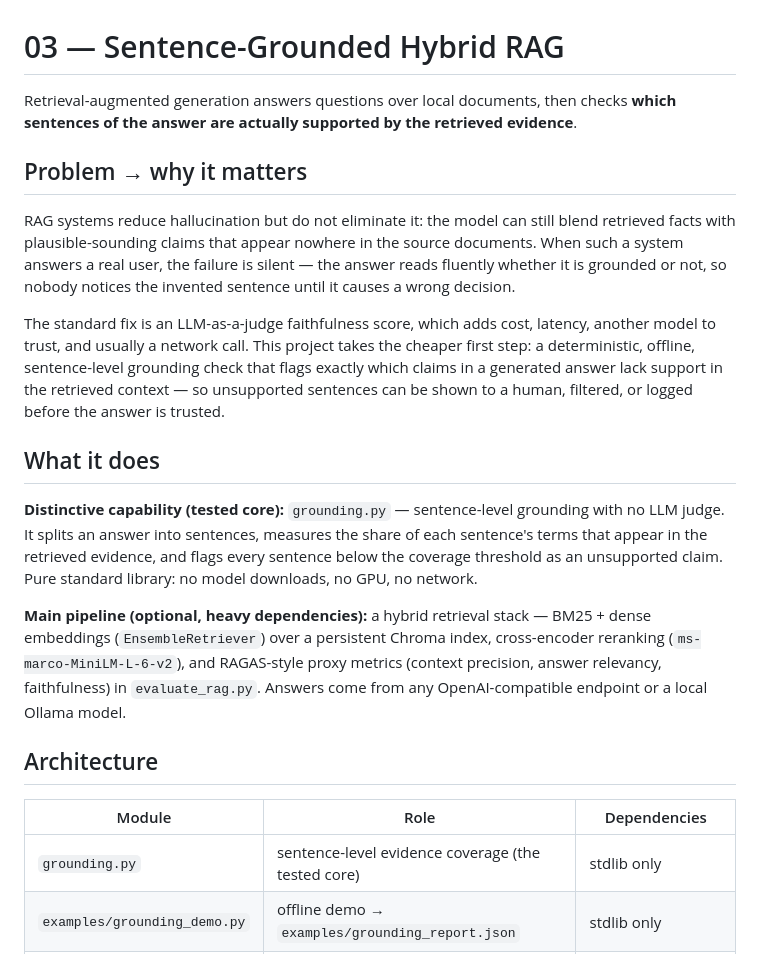
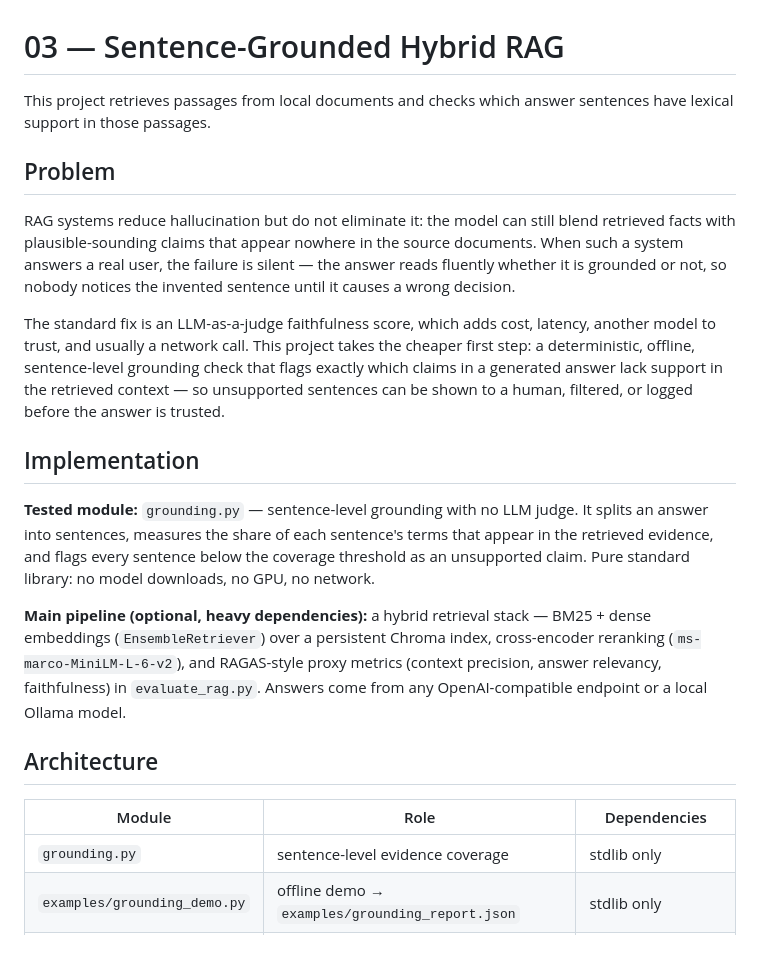
Before and after one commit to dankeewithtwoes/ml_rand, a Markdown page: 03_langchain_rag_chat/README.md, the part around the change. Rendered like a GitHub page.

Commit message:
docs: simplify portfolio documentation

```diff
--- a/03_langchain_rag_chat/README.md
+++ b/03_langchain_rag_chat/README.md
@@ -1,16 +1,16 @@
 # 03 — Sentence-Grounded Hybrid RAG
 
-Retrieval-augmented generation answers questions over local documents, then checks **which sentences of the answer are actually supported by the retrieved evidence**.
+This project retrieves passages from local documents and checks which answer sentences have lexical support in those passages.
 
-## Problem → why it matters
+## Problem
 
 RAG systems reduce hallucination but do not eliminate it: the model can still blend retrieved facts with plausible-sounding claims that appear nowhere in the source documents. When such a system answers a real user, the failure is silent — the answer reads fluently whether it is grounded or not, so nobody notices the invented sentence until it causes a wrong decision.
 
 The standard fix is an LLM-as-a-judge faithfulness score, which adds cost, latency, another model to trust, and usually a network call. This project takes the cheaper first step: a deterministic, offline, sentence-level grounding check that flags exactly which claims in a generated answer lack support in the retrieved context — so unsupported sentences can be shown to a human, filtered, or logged before the answer is trusted.
 
-## What it does
+## Implementation
 
-**Distinctive capability (tested core):** `grounding.py` — sentence-level grounding with no LLM judge. It splits an answer into sentences, measures the share of each sentence's terms that appear in the retrieved evidence, and flags every sentence below the coverage threshold as an unsupported claim. Pure standard library: no model downloads, no GPU, no network.
+**Tested module:** `grounding.py` — sentence-level grounding with no LLM judge. It splits an answer into sentences, measures the share of each sentence's terms that appear in the retrieved evidence, and flags every sentence below the coverage threshold as an unsupported claim. Pure standard library: no model downloads, no GPU, no network.
 
 **Main pipeline (optional, heavy dependencies):** a hybrid retrieval stack — BM25 + dense embeddings (`EnsembleRetriever`) over a persistent Chroma index, cross-encoder reranking (`ms-marco-MiniLM-L-6-v2`), and RAGAS-style proxy metrics (context precision, answer relevancy, faithfulness) in `evaluate_rag.py`. Answers come from any OpenAI-compatible endpoint or a local Ollama model.
 
@@ -18,7 +18,7 @@ The standard fix is an LLM-as-a-judge faithfulness score, which adds cost, laten
 
 | Module | Role | Dependencies |
 |---|---|---|
-| `grounding.py` | sentence-level evidence coverage (the tested core) | stdlib only |
+| `grounding.py` | sentence-level evidence coverage | stdlib only |
 | `examples/grounding_demo.py` | offline demo → `examples/grounding_report.json` | stdlib only |
 | `rag_engine.py` | `HybridRAG`: loaders → chunks → BM25 + Chroma ensemble → rerank → LLM | langchain, chromadb, sentence-transformers |
 | `rag_chat.py` | CLI chat over the hybrid engine | pipeline deps |
```
